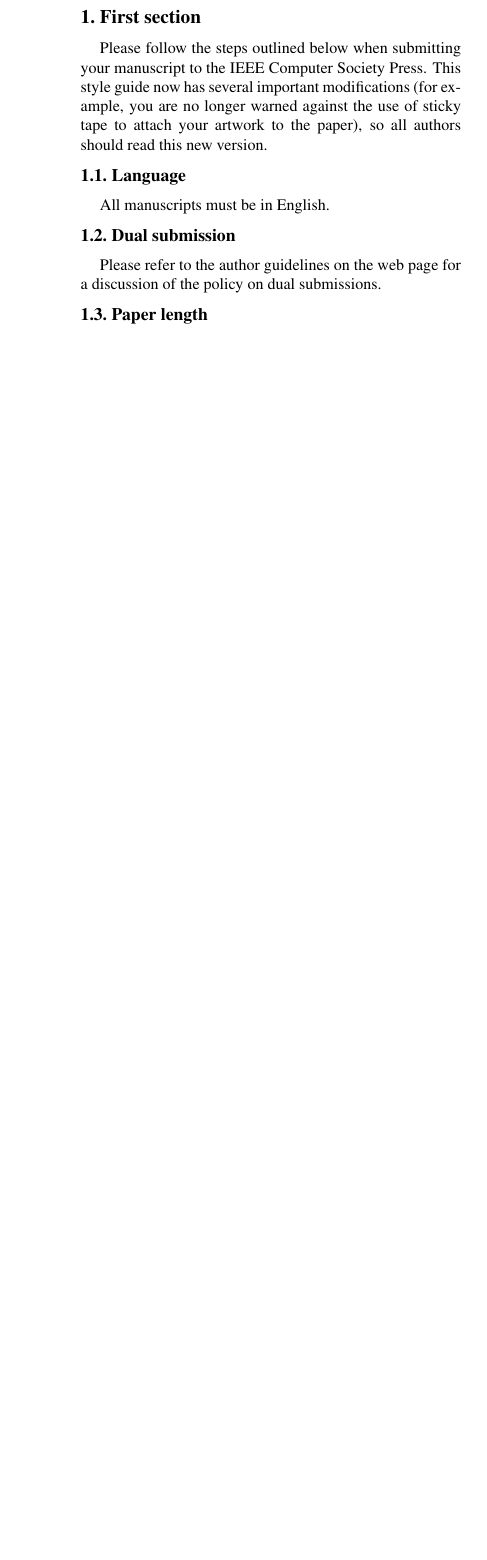
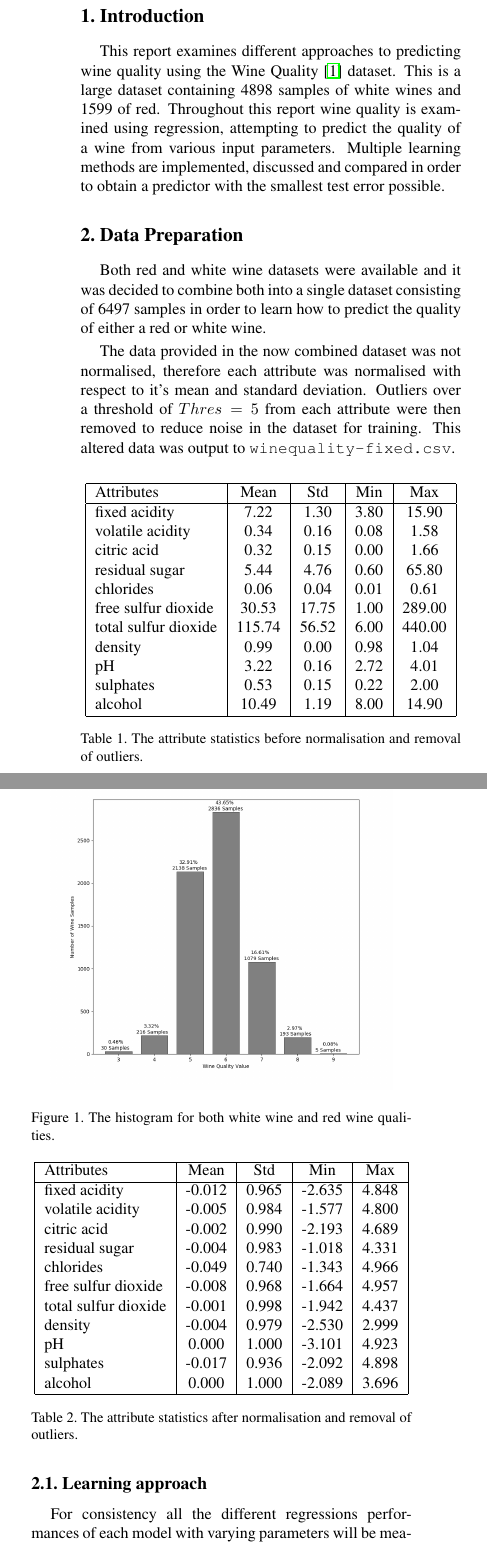
Before and after one commit to dougbrion/machine_learning_cw, a LaTeX document (report/egpaper_final.tex): part of one column of page 1 of 3 before the commit and two parts of the columns of page 1 of 4 after it, the two joined at a grey line, cut at the place of the change, the shorter picture padded with empty space. Compiled offline with pdfLaTeX.

Commit message:
Started report

```diff
--- a/report/egpaper_final.tex
+++ b/report/egpaper_final.tex
@@ -6,6 +6,9 @@
 \usepackage{graphicx}
 \usepackage{amsmath}
 \usepackage{amssymb}
+\usepackage{mathtools}
+
+\DeclarePairedDelimiter\abs{\lvert}{\rvert}%
 
 % Include other packages here, before hyperref.
 
@@ -32,27 +35,80 @@ Imperial College London\\
 {\tt\small db1415@ic.ac.uk}
-
+}
 
 \maketitle
 %\thispagestyle{empty}
 
 
 %%%%%%%%% BODY TEXT
-\section{First section}
+\section{Introduction}
 
-Please follow the steps outlined below when submitting your manuscript to
-the IEEE Computer Society Press.  This style guide now has several
-important modifications (for example, you are no longer warned against the
-use of sticky tape to attach your artwork to the paper), so all authors
-should read this new version.
+This report examines different approaches to predicting wine quality using the Wine Quality~\cite{WineQuality} dataset. This is a large dataset containing 4898 samples of white wines and 1599 of red. Throughout this report wine quality is examined using regression, attempting to predict the quality of a wine from various input parameters. Multiple learning methods are implemented, discussed and compared in order to obtain a predictor with the smallest test error possible.
 
 %-------------------------------------------------------------------------
-\subsection{Language}
+\section{Data Preparation}
+Both red and white wine datasets were available and it was decided to combine both into a single dataset consisting of 6497 samples in order to learn how to predict the quality of either a red or white wine.
 
-All manuscripts must be in English.
+The data provided in the now combined dataset was not normalised, therefore each attribute was normalised with respect to it's mean and standard deviation. Outliers over a threshold of $Thres = 5$ from each attribute were then removed to reduce noise in the dataset for training. This altered data was output to
+\verb+winequality-fixed.csv+.
 
-\subsection{Dual submission}
+\begin{figure}[h]
+	\begin{center}
+		\includegraphics[width=0.9\linewidth]{samples.png}
+	\end{center}
+	\caption{The histogram for both white wine and red wine qualities.}
+	\label{fig:long}
+	\label{fig:onecol}
+\end{figure}
 
-Please refer to the author guidelines on the   web page for a
-discussion of the policy on dual submissions.
 
-\subsection{Paper length}
+\begin{table}[h]
+	\begin{center}
+		\begin{tabular}{|l|c|c|c|c|}
+			\hline
+			Attributes & Mean & Std & Min & Max \\
+			\hline
+			fixed acidity & 7.22 & 1.30 & 3.80 & 15.90 \\
+			volatile acidity & 0.34 & 0.16 & 0.08 & 1.58 \\
+			citric acid & 0.32 & 0.15 & 0.00 & 1.66 \\
+			residual sugar & 5.44 & 4.76 & 0.60 & 65.80 \\
+			chlorides & 0.06 & 0.04 & 0.01 & 0.61 \\
+			free sulfur dioxide & 30.53 & 17.75 & 1.00 & 289.00 \\
+			total sulfur dioxide & 115.74 & 56.52 & 6.00 & 440.00 \\
+			density & 0.99 & 0.00 & 0.98 & 1.04 \\
+			pH & 3.22 & 0.16 & 2.72 & 4.01 \\
+			sulphates & 0.53 & 0.15 & 0.22 & 2.00 \\
+			alcohol & 10.49 & 1.19 & 8.00 & 14.90 \\
+			\hline
+		\end{tabular}
+	\end{center}
+	\caption{The attribute statistics before normalisation and removal of outliers.}
+\end{table}
+
+\begin{table}[h]
+	\begin{center}
+		\begin{tabular}{|l|c|c|c|c|}
+			\hline
+			Attributes & Mean & Std & Min & Max \\
+			\hline
+			fixed acidity & -0.012 & 0.965 & -2.635 & 4.848 \\
+			volatile acidity & -0.005 & 0.984 & -1.577 & 4.800 \\
+			citric acid & -0.002 & 0.990 & -2.193 & 4.689 \\
+			residual sugar & -0.004 & 0.983 & -1.018 & 4.331 \\
+			chlorides & -0.049 & 0.740 & -1.343 & 4.966 \\
+			free sulfur dioxide & -0.008 & 0.968 & -1.664 & 4.957 \\
+			total sulfur dioxide & -0.001 & 0.998 & -1.942 & 4.437 \\
+			density & -0.004 & 0.979 & -2.530 & 2.999 \\
+			pH & 0.000 & 1.000 & -3.101 & 4.923 \\
+			sulphates & -0.017 & 0.936 & -2.092 & 4.898 \\
+			alcohol & 0.000 & 1.000 & -2.089 & 3.696 \\
+			\hline
+		\end{tabular}
+	\end{center}
+	\caption{The attribute statistics after normalisation and removal of outliers.}
+\end{table}
+
+\subsection{Learning approach}
+
+For consistency all the different regressions performances of each model with varying parameters will be measured using the same error metric, mean absolute deviation.
+
+\begin{equation}
```
Also changed, not shown: code/helpers.py (+12 -14 lines), code/linear_regression.py (+5 -1 lines), code/main.py (+29 -1 lines), code/neural_network.py (+8 -1 lines), code/wine_data.py (+2 -1 lines), report/egbib.bib (+8 -41 lines), report/egpaper_final.bbl (added), report/egpaper_final.pdf, report/samples.png (added), report/egpaper_final.tex (24 more changed lines), 3 other files.
